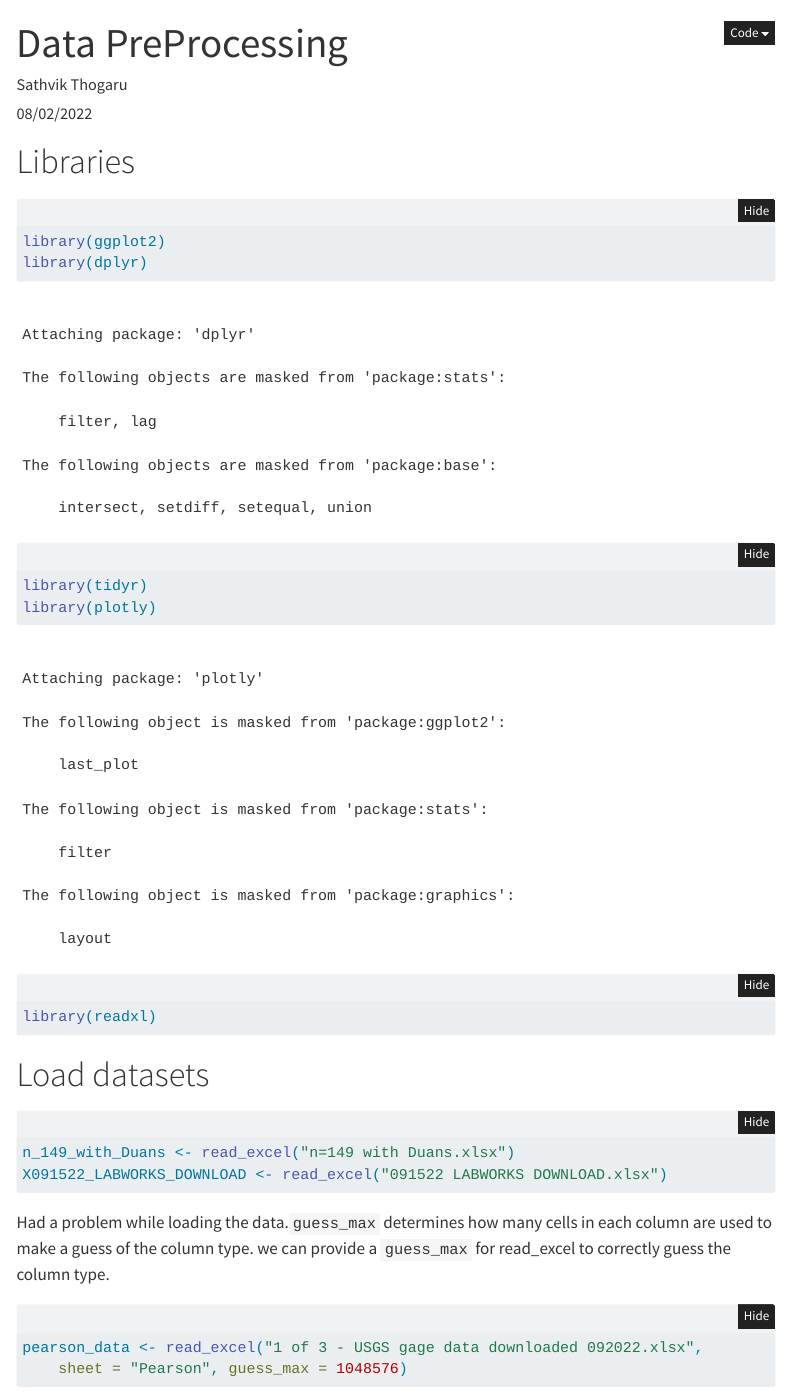
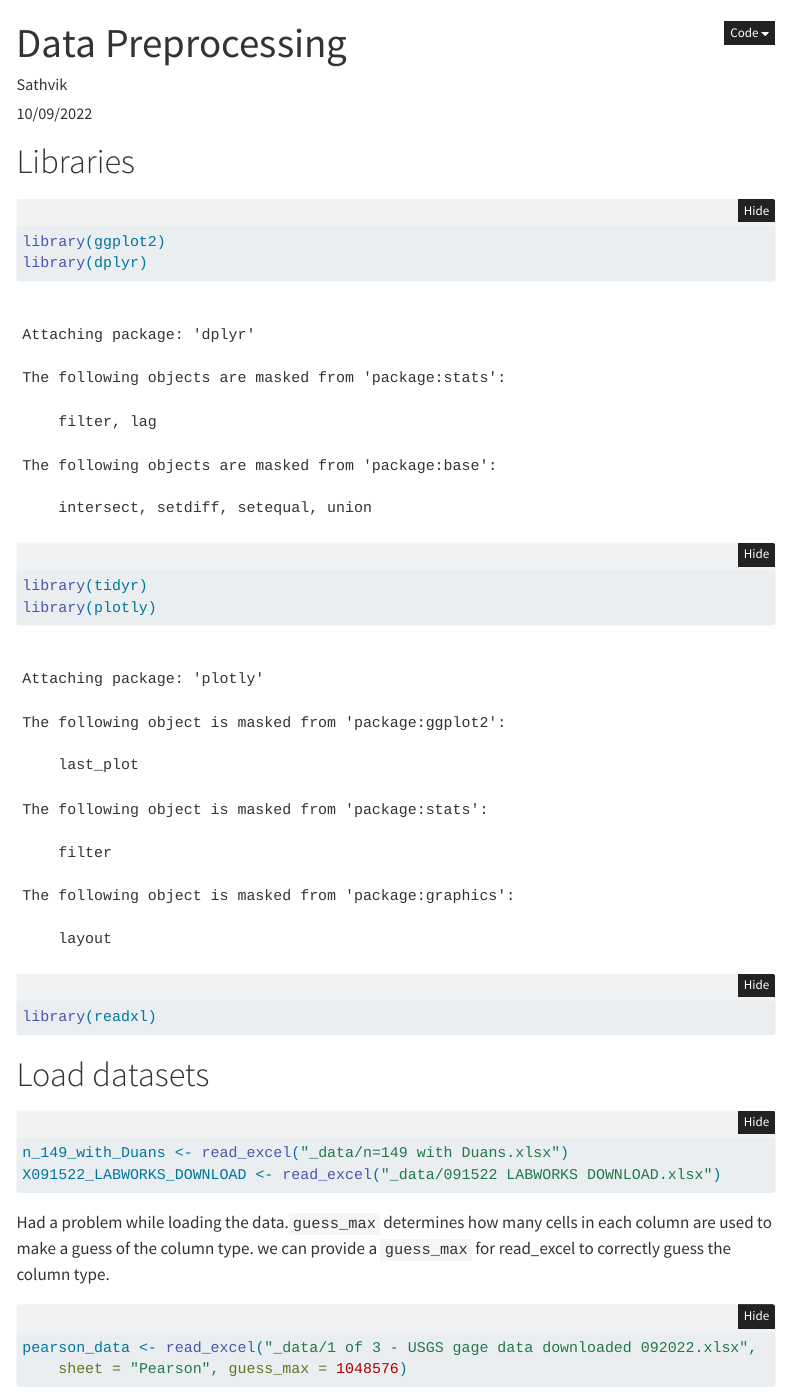
Before and after one commit to ThogaruSathvik/Regression-Modelling, a Quarto document (posts/data_preprocessing.qmd): the page in a window 1100 px wide, from its top. Rendered offline with R 4.5, knitr and Pandoc in place of Quarto, with nearby package versions; folded parts are opened; some code elsewhere in the file could not run offline; menus at the side of the page are left out.

Commit message:
GH-PAGES

````diff
--- a/posts/data_preprocessing.qmd
+++ b/posts/data_preprocessing.qmd
@@ -1,11 +1,14 @@
 ---
-title: "Data PreProcessing"
-author: "Sathvik Thogaru"
-date: "08/02/2022"
+title: "Data Preprocessing"
+author: "Sathvik"
+desription: "Data Preprocessing"
+date: "10/09/2022"
 format:
   html:
     toc: true
     code-fold: true
     code-copy: true
     code-tools: true
+categories:
+  - data preprocessing
 ---
@@ -28,8 +27,8 @@ library(readxl)
 # Load datasets
 
 ```{r}
-n_149_with_Duans <- read_excel("n=149 with Duans.xlsx")
-X091522_LABWORKS_DOWNLOAD <- read_excel("091522 LABWORKS DOWNLOAD.xlsx")
+n_149_with_Duans <- read_excel("_data/n=149 with Duans.xlsx")
+X091522_LABWORKS_DOWNLOAD <- read_excel("_data/091522 LABWORKS DOWNLOAD.xlsx")
 ```
 
 
@@ -37,7 +36,7 @@ Had a problem while loading the data.`guess_max` determines how many cells in ea
 
 
 ```{r}
-pearson_data <- read_excel("1 of 3 - USGS gage data downloaded 092022.xlsx",
+pearson_data <- read_excel("_data/1 of 3 - USGS gage data downloaded 092022.xlsx",
     sheet = "Pearson", guess_max = 1048576)
 ```
 
````
Also changed, not shown: posts/data_preprocessing.qmd (4 more changed lines), 5 other files.
